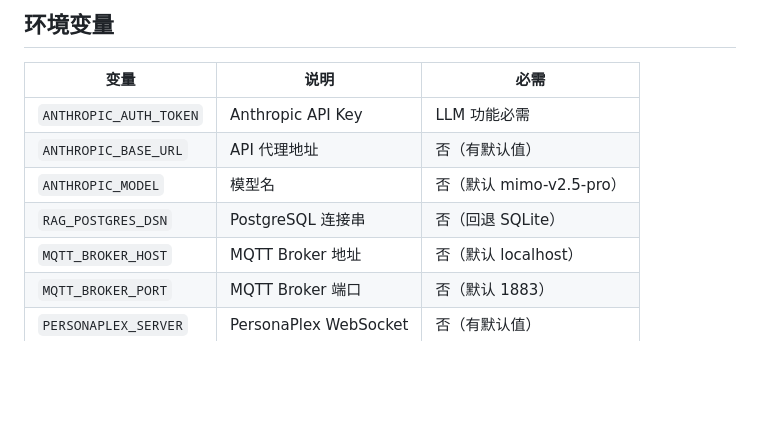
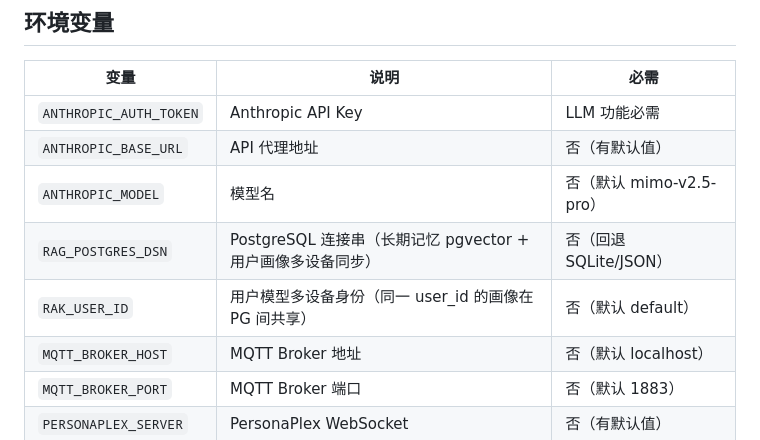
Before and after one commit to VANexus/rak-runtime, a Markdown page: AGENTS.md, the part around the change. Rendered like a GitHub page; blank space fills up the shorter version.

Commit message:
docs: TODO 收口（P2/P3/P4 十条完成记录）+ P1 过期注记 + AGENTS 环境变量表同步

```diff
--- a/AGENTS.md
+++ b/AGENTS.md
@@ -111,7 +111,8 @@ def _get_instance():
 | `ANTHROPIC_AUTH_TOKEN` | Anthropic API Key | LLM 功能必需 |
 | `ANTHROPIC_BASE_URL` | API 代理地址 | 否（有默认值） |
 | `ANTHROPIC_MODEL` | 模型名 | 否（默认 mimo-v2.5-pro） |
-| `RAG_POSTGRES_DSN` | PostgreSQL 连接串 | 否（回退 SQLite） |
+| `RAG_POSTGRES_DSN` | PostgreSQL 连接串（长期记忆 pgvector + 用户画像多设备同步） | 否（回退 SQLite/JSON） |
+| `RAK_USER_ID` | 用户模型多设备身份（同一 user_id 的画像在 PG 间共享） | 否（默认 default） |
 | `MQTT_BROKER_HOST` | MQTT Broker 地址 | 否（默认 localhost） |
 | `MQTT_BROKER_PORT` | MQTT Broker 端口 | 否（默认 1883） |
 | `PERSONAPLEX_SERVER` | PersonaPlex WebSocket | 否（有默认值） |
```
Also changed, not shown: TODO.md (+62 -10 lines).
